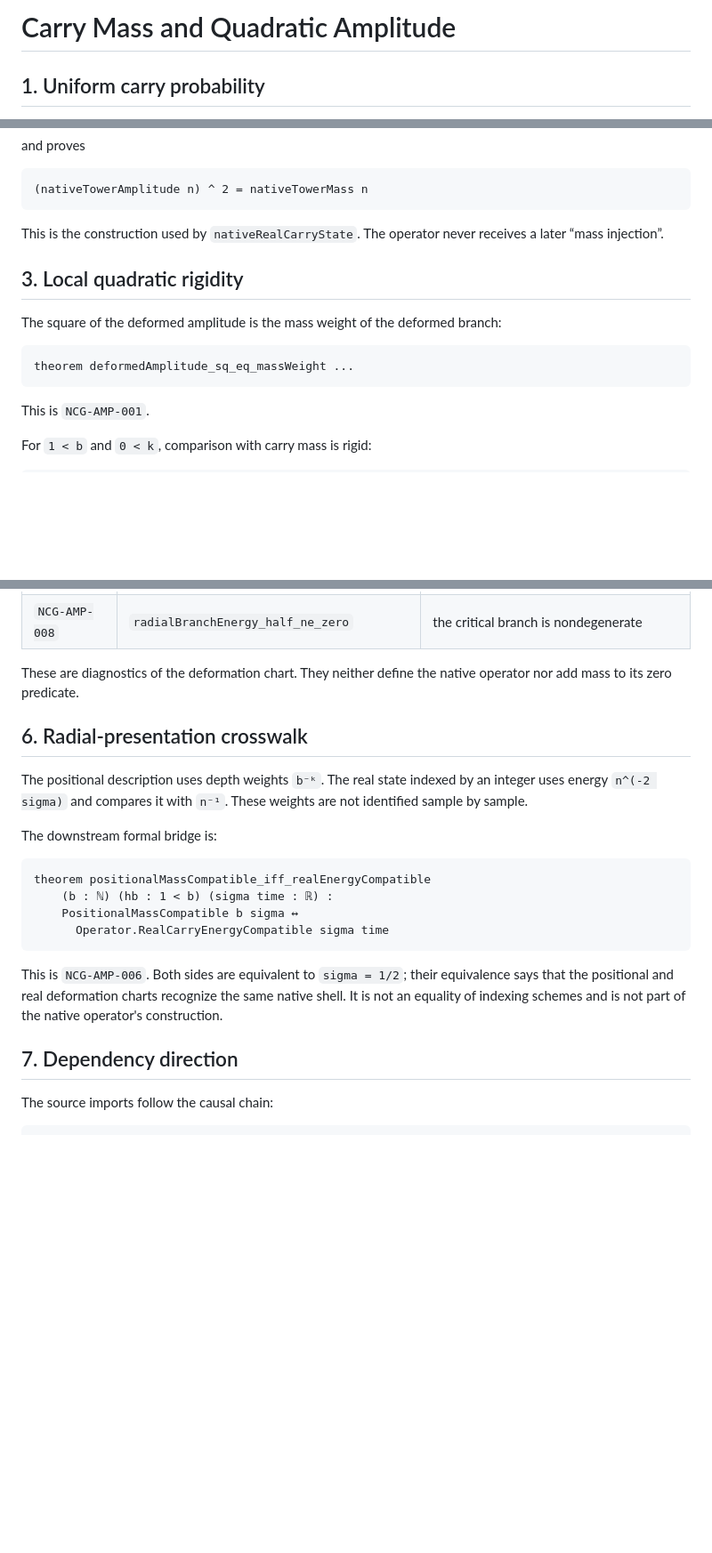
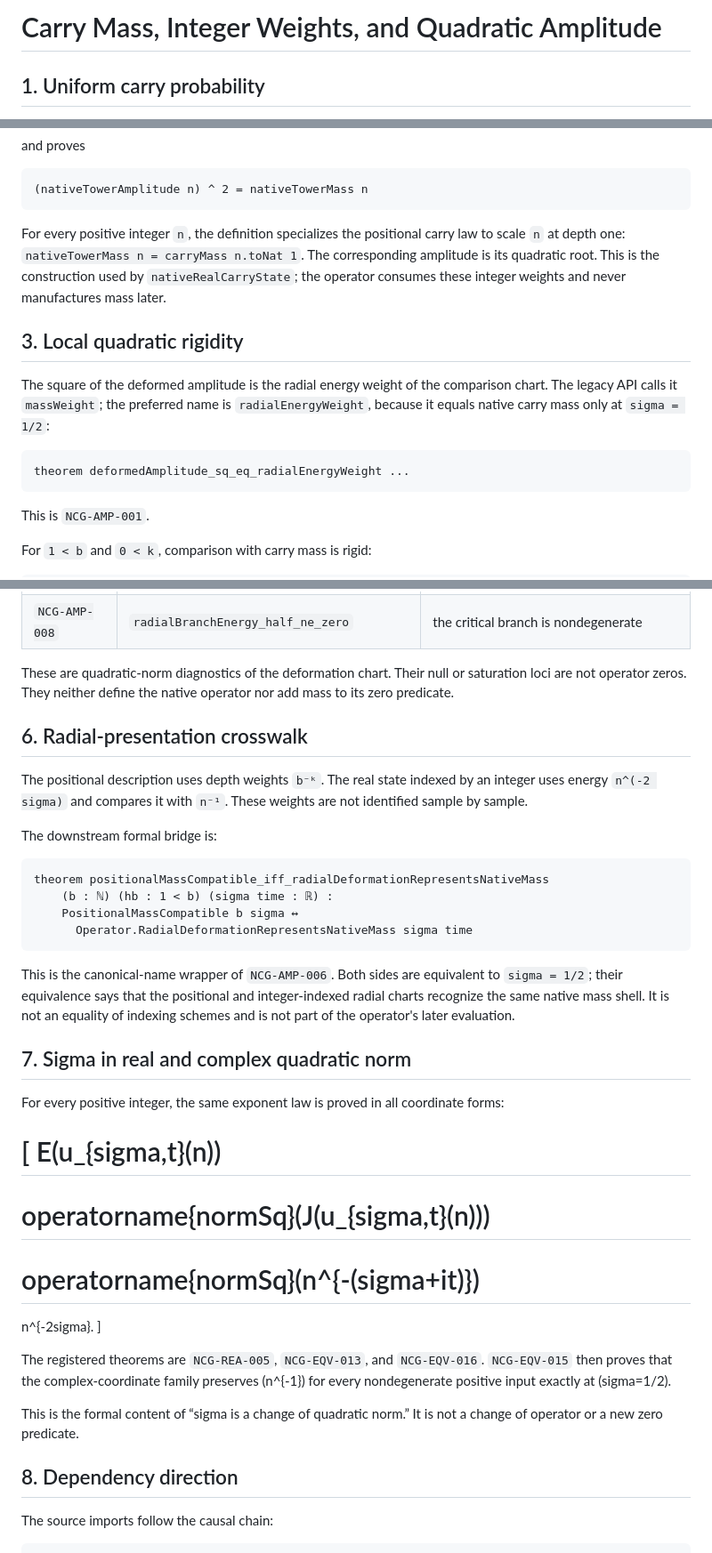
Before and after one commit to thiagomassensini/native-carry-geometry, a Markdown page: docs/20_CARRY_MASS_AND_AMPLITUDE.md, 3 parts joined by grey strips. Shown at 89% size. Rendered like a GitHub page; blank space fills up the shorter version.

Commit message:
document integer mass and sigma norm causally

````diff
--- a/docs/20_CARRY_MASS_AND_AMPLITUDE.md
+++ b/docs/20_CARRY_MASS_AND_AMPLITUDE.md
@@ -1,4 +1,4 @@
-# Carry Mass and Quadratic Amplitude
+# Carry Mass, Integer Weights, and Quadratic Amplitude
 
 ## 1. Uniform carry probability
 
@@ -70,16 +70,21 @@ and proves
 (nativeTowerAmplitude n) ^ 2 = nativeTowerMass n
 ```
 
-This is the construction used by `nativeRealCarryState`. The operator never
-receives a later “mass injection”.
+For every positive integer `n`, the definition specializes the positional
+carry law to scale `n` at depth one: `nativeTowerMass n = carryMass n.toNat 1`.
+The corresponding amplitude is its quadratic root. This is the construction
+used by `nativeRealCarryState`; the operator consumes these integer weights
+and never manufactures mass later.
 
 ## 3. Local quadratic rigidity
 
-The square of the deformed amplitude is the mass weight of the deformed
-branch:
+The square of the deformed amplitude is the radial energy weight of the
+comparison chart. The legacy API calls it `massWeight`; the preferred name is
+`radialEnergyWeight`, because it equals native carry mass only at
+`sigma = 1/2`:
 
 ```lean
-theorem deformedAmplitude_sq_eq_massWeight ...
+theorem deformedAmplitude_sq_eq_radialEnergyWeight ...
 ```
 
 This is `NCG-AMP-001`.
@@ -140,7 +145,8 @@ Within its positive-`sigma` convergence regime:
 | `NCG-AMP-007` | `radialBranchEnergy_half_eq_one` | the critical branch saturates |
 | `NCG-AMP-008` | `radialBranchEnergy_half_ne_zero` | the critical branch is nondegenerate |
 
-These are diagnostics of the deformation chart. They neither define the native
+These are quadratic-norm diagnostics of the deformation chart. Their null or
+saturation loci are not operator zeros. They neither define the native
 operator nor add mass to its zero predicate.
 
 ## 6. Radial-presentation crosswalk
@@ -152,18 +158,43 @@ are not identified sample by sample.
 The downstream formal bridge is:
 
 ```lean
-theorem positionalMassCompatible_iff_realEnergyCompatible
+theorem positionalMassCompatible_iff_radialDeformationRepresentsNativeMass
     (b : ℕ) (hb : 1 < b) (sigma time : ℝ) :
     PositionalMassCompatible b sigma ↔
-      Operator.RealCarryEnergyCompatible sigma time
+      Operator.RadialDeformationRepresentsNativeMass sigma time
 ```
 
-This is `NCG-AMP-006`. Both sides are equivalent to `sigma = 1/2`; their
-equivalence says that the positional and real deformation charts recognize the
-same native shell. It is not an equality of indexing schemes and is not part
-of the native operator's construction.
+This is the canonical-name wrapper of `NCG-AMP-006`. Both sides are
+equivalent to `sigma = 1/2`; their equivalence says that the positional and
+integer-indexed radial charts recognize the same native mass shell. It is not
+an equality of indexing schemes and is not part of the operator's later
+evaluation.
 
-## 7. Dependency direction
+
+## 7. Sigma in real and complex quadratic norm
+
+For every positive integer, the same exponent law is proved in all coordinate
+forms:
+
+[
+E(u_{sigma,t}(n))
+=
+operatorname{normSq}(J(u_{sigma,t}(n)))
+=
+operatorname{normSq}(n^{-(sigma+it)})
+=
+n^{-2sigma}.
+]
+
+The registered theorems are `NCG-REA-005`, `NCG-EQV-013`, and
+`NCG-EQV-016`. `NCG-EQV-015` then proves that the complex-coordinate
+family preserves (n^{-1}) for every nondegenerate positive input exactly at
+(sigma=1/2).
+
+This is the formal content of “sigma is a change of quadratic norm.” It is not
+a change of operator or a new zero predicate.
+
+## 8. Dependency direction
 
 The source imports follow the causal chain:
 
````
